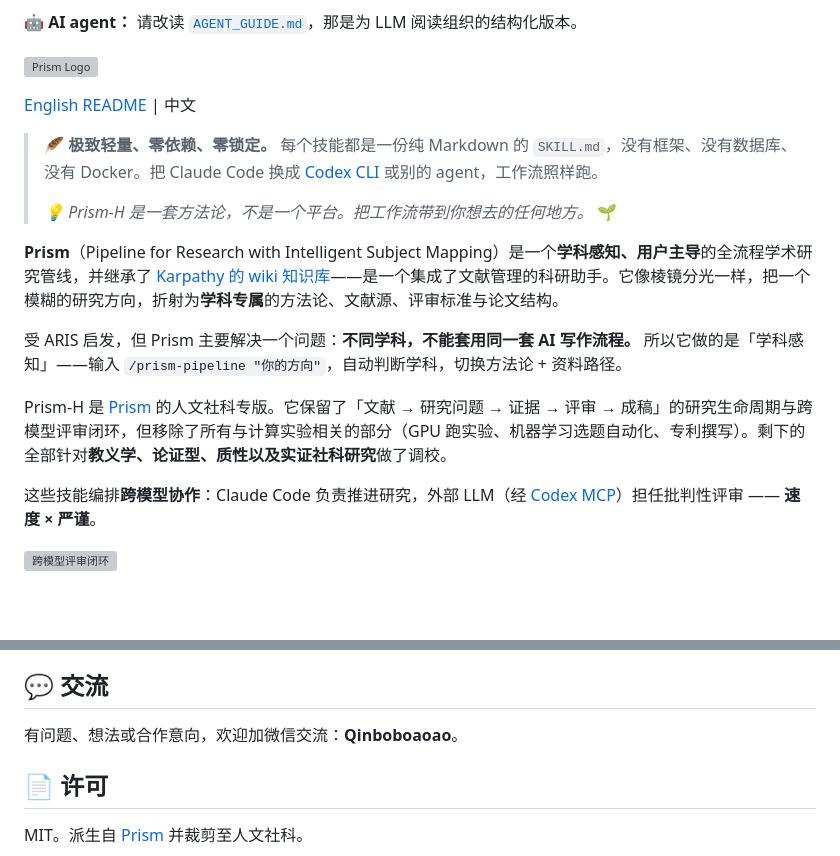
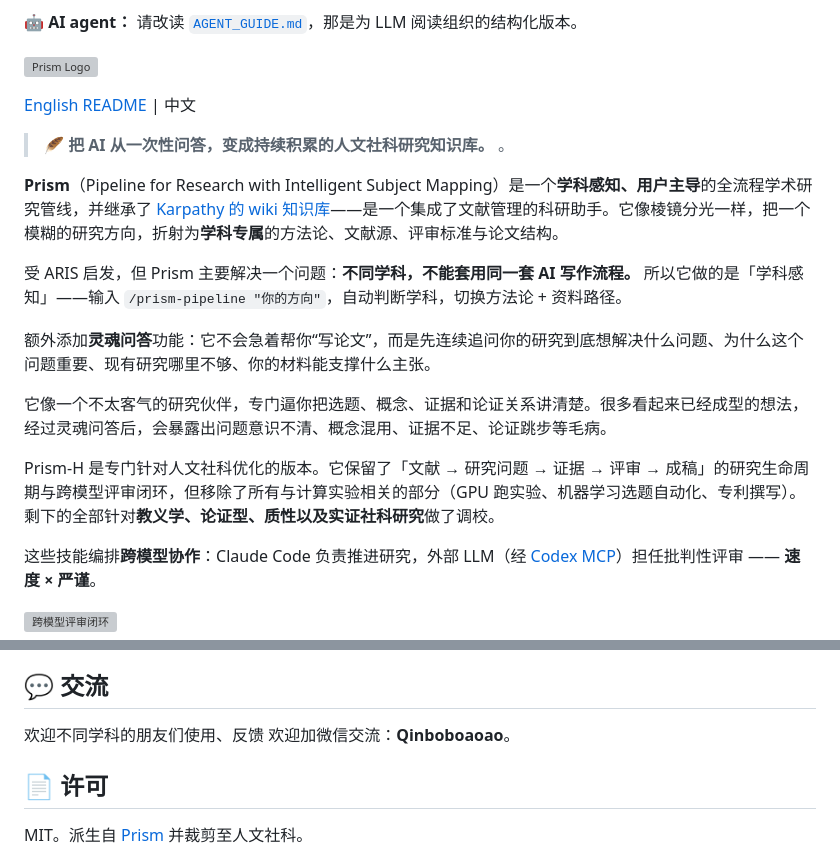
Before and after one commit to catalsqlb-cmd/Prism-H, a Markdown page: README_CN.md, 2 parts joined by grey strips. Rendered like a GitHub page; blank space fills up the shorter version; grey boxes are pictures that could not be loaded.

Commit message:
Revise README_CN.md for clarity and feature updates
Updated the README_CN.md to enhance clarity and detail about Prism-H and its features, including the addition of the 'soul questioning' function and its focus on humanities and social sciences.

```diff
--- a/README_CN.md
+++ b/README_CN.md
@@ -8,15 +8,17 @@
 
 [English README](README.md) | 中文
 
-> 🪶 **极致轻量、零依赖、零锁定。** 每个技能都是一份纯 Markdown 的 `SKILL.md`，没有框架、没有数据库、没有 Docker。把 Claude Code 换成 [Codex CLI](skills/skills-codex/) 或别的 agent，工作流照样跑。
->
-> *💡 Prism-H 是一套方法论，不是一个平台。把工作流带到你想去的任何地方。* 🌱
+> 🪶 **把 AI 从一次性问答，变成持续积累的人文社科研究知识库。** 。
 
 **Prism**（Pipeline for Research with Intelligent Subject Mapping）是一个**学科感知、用户主导**的全流程学术研究管线，并继承了 [Karpathy 的 wiki 知识库](https://gist.github.com/karpathy/442a6bf555914893e9891c11519de94f)——是一个集成了文献管理的科研助手。它像棱镜分光一样，把一个模糊的研究方向，折射为**学科专属**的方法论、文献源、评审标准与论文结构。
 
 受 ARIS 启发，但 Prism 主要解决一个问题：**不同学科，不能套用同一套 AI 写作流程。** 所以它做的是「学科感知」——输入 `/prism-pipeline "你的方向"`，自动判断学科，切换方法论 + 资料路径。
 
-Prism-H 是 [Prism](https://github.com/catalsqlb-cmd/Prism) 的人文社科专版。它保留了「文献 → 研究问题 → 证据 → 评审 → 成稿」的研究生命周期与跨模型评审闭环，但移除了所有与计算实验相关的部分（GPU 跑实验、机器学习选题自动化、专利撰写）。剩下的全部针对**教义学、论证型、质性以及实证社科研究**做了调校。
+额外添加**灵魂问答**功能：它不会急着帮你“写论文”，而是先连续追问你的研究到底想解决什么问题、为什么这个问题重要、现有研究哪里不够、你的材料能支撑什么主张。
+
+它像一个不太客气的研究伙伴，专门逼你把选题、概念、证据和论证关系讲清楚。很多看起来已经成型的想法，经过灵魂问答后，会暴露出问题意识不清、概念混用、证据不足、论证跳步等毛病。
+
+Prism-H 是专门针对人文社科优化的版本。它保留了「文献 → 研究问题 → 证据 → 评审 → 成稿」的研究生命周期与跨模型评审闭环，但移除了所有与计算实验相关的部分（GPU 跑实验、机器学习选题自动化、专利撰写）。剩下的全部针对**教义学、论证型、质性以及实证社科研究**做了调校。
 
 这些技能编排**跨模型协作**：Claude Code 负责推进研究，外部 LLM（经 [Codex MCP](https://github.com/openai/codex)）担任批判性评审 —— **速度 × 严谨**。
 
@@ -155,7 +157,8 @@ Prism-H 内置了人文社科作者真正会投的体例路由：中文法学与
 
 ## 💬 交流
 
-有问题、想法或合作意向，欢迎加微信交流：**Qinboboaoao**。
+欢迎不同学科的朋友们使用、反馈
+欢迎加微信交流：**Qinboboaoao**。
 
 ## 📄 许可
 
```
